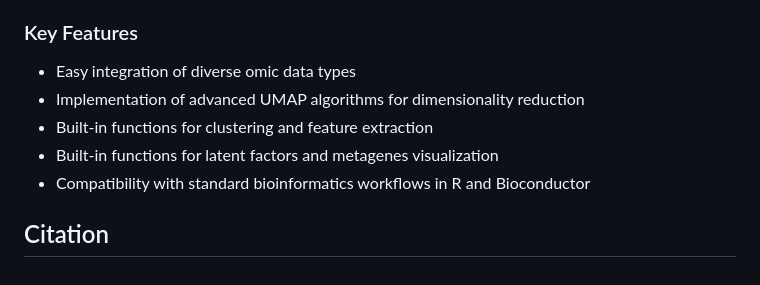
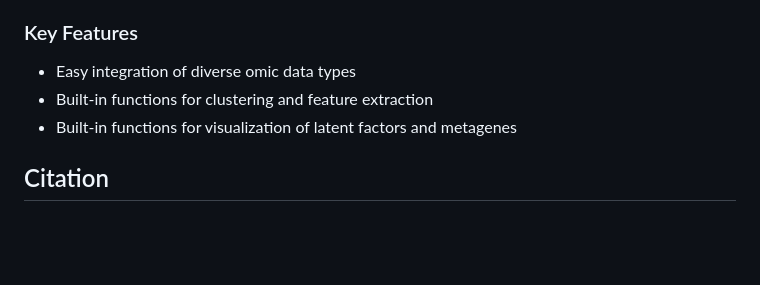
Before and after one commit to hirscheylab/umap_multiomics_integration, a Markdown page: README.md, the part around the change. Rendered like a GitHub page; blank space fills up the shorter version.

```diff
--- a/README.md
+++ b/README.md
@@ -39,9 +39,7 @@ We have developed a comprehensive [R package for the GAUDI method](https://githu
 ### Key Features
 
   - Easy integration of diverse omic data types
-  - Implementation of advanced UMAP algorithms for dimensionality reduction
   - Built-in functions for clustering and feature extraction
-  - Built-in functions for latent factors and metagenes visualization
-  - Compatibility with standard bioinformatics workflows in R and Bioconductor
+  - Built-in functions for visualization of latent factors and metagenes
 
 ## Citation
```
